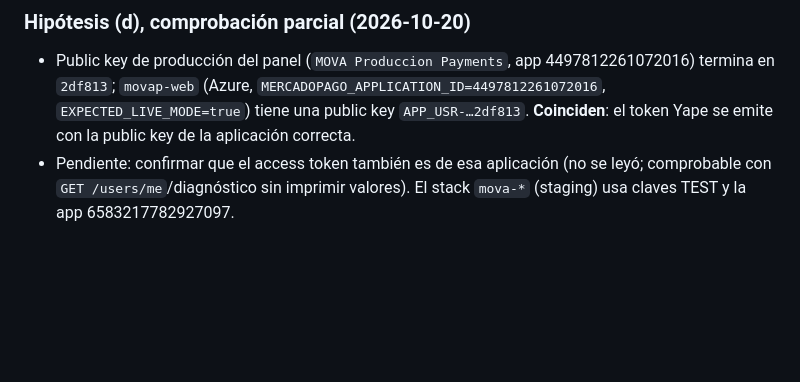
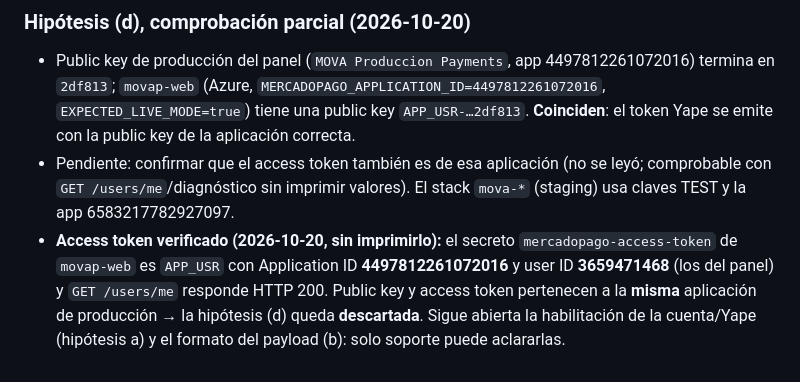
Before and after one commit to Abel-Castill0/MOVA, a Markdown page: docs/release/MERCADOPAGO_SUPPORT_CASE_2072.md, the part around the change. Rendered like a GitHub page; blank space fills up the shorter version.

Commit message:
docs: Yape 2072 hypothesis (d) discarded — access token matches production app
Co-Authored-By: Claude Sonnet 5.5 <noreply@anthropic.com>

```diff
--- a/docs/release/MERCADOPAGO_SUPPORT_CASE_2072.md
+++ b/docs/release/MERCADOPAGO_SUPPORT_CASE_2072.md
@@ -101,3 +101,4 @@ Necesito saber: (1) si mi cuenta/aplicación de cobro requiere una habilitación
 
 - Public key de producción del panel (`MOVA Produccion Payments`, app 4497812261072016) termina en `2df813`; `movap-web` (Azure, `MERCADOPAGO_APPLICATION_ID=4497812261072016`, `EXPECTED_LIVE_MODE=true`) tiene una public key `APP_USR-…2df813`. **Coinciden**: el token Yape se emite con la public key de la aplicación correcta.
 - Pendiente: confirmar que el access token también es de esa aplicación (no se leyó; comprobable con `GET /users/me`/diagnóstico sin imprimir valores). El stack `mova-*` (staging) usa claves TEST y la app 6583217782927097.
+- **Access token verificado (2026-10-20, sin imprimirlo):** el secreto `mercadopago-access-token` de `movap-web` es `APP_USR` con Application ID **4497812261072016** y user ID **3659471468** (los del panel) y `GET /users/me` responde HTTP 200. Public key y access token pertenecen a la **misma** aplicación de producción → la hipótesis (d) queda **descartada**. Sigue abierta la habilitación de la cuenta/Yape (hipótesis a) y el formato del payload (b): solo soporte puede aclararlas.
```
